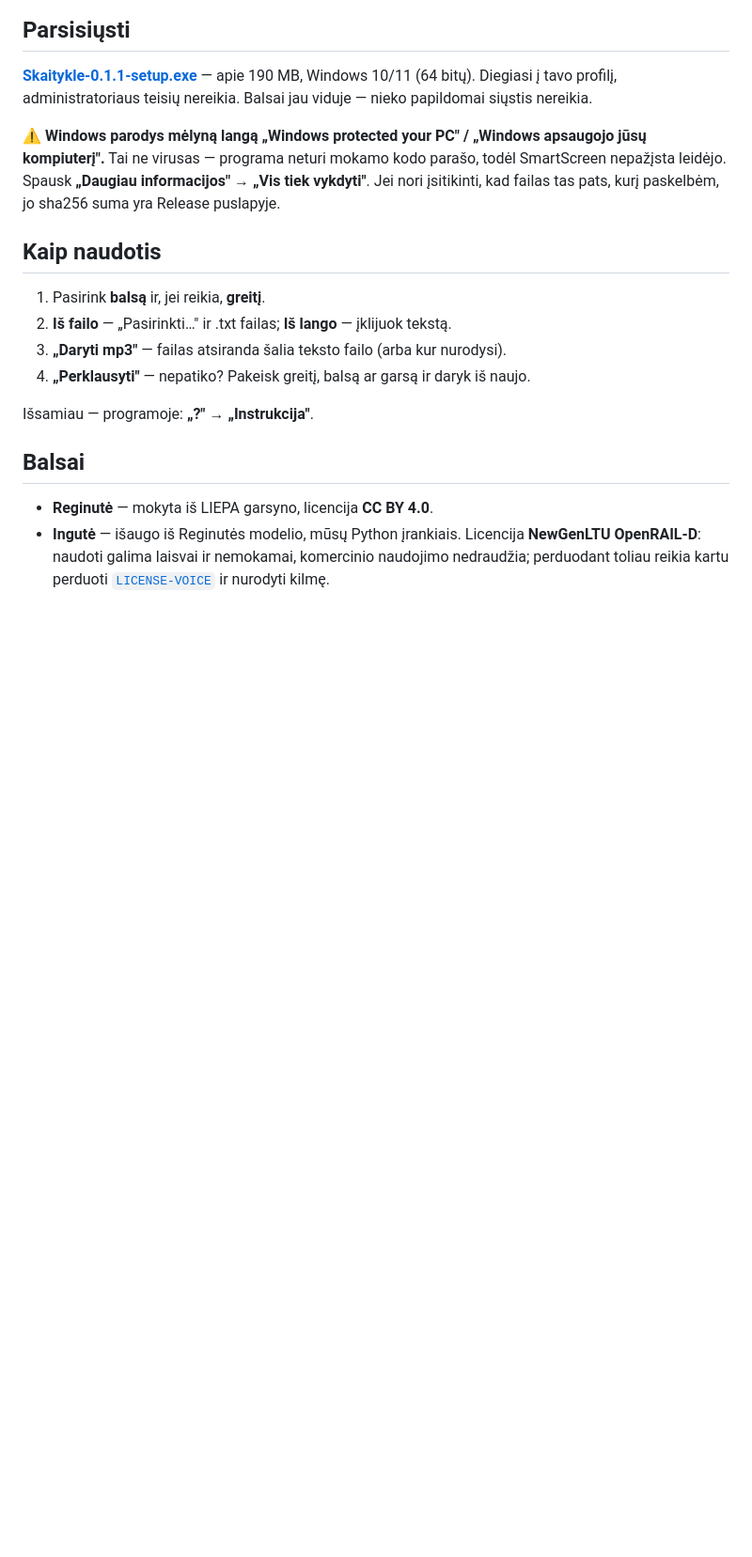
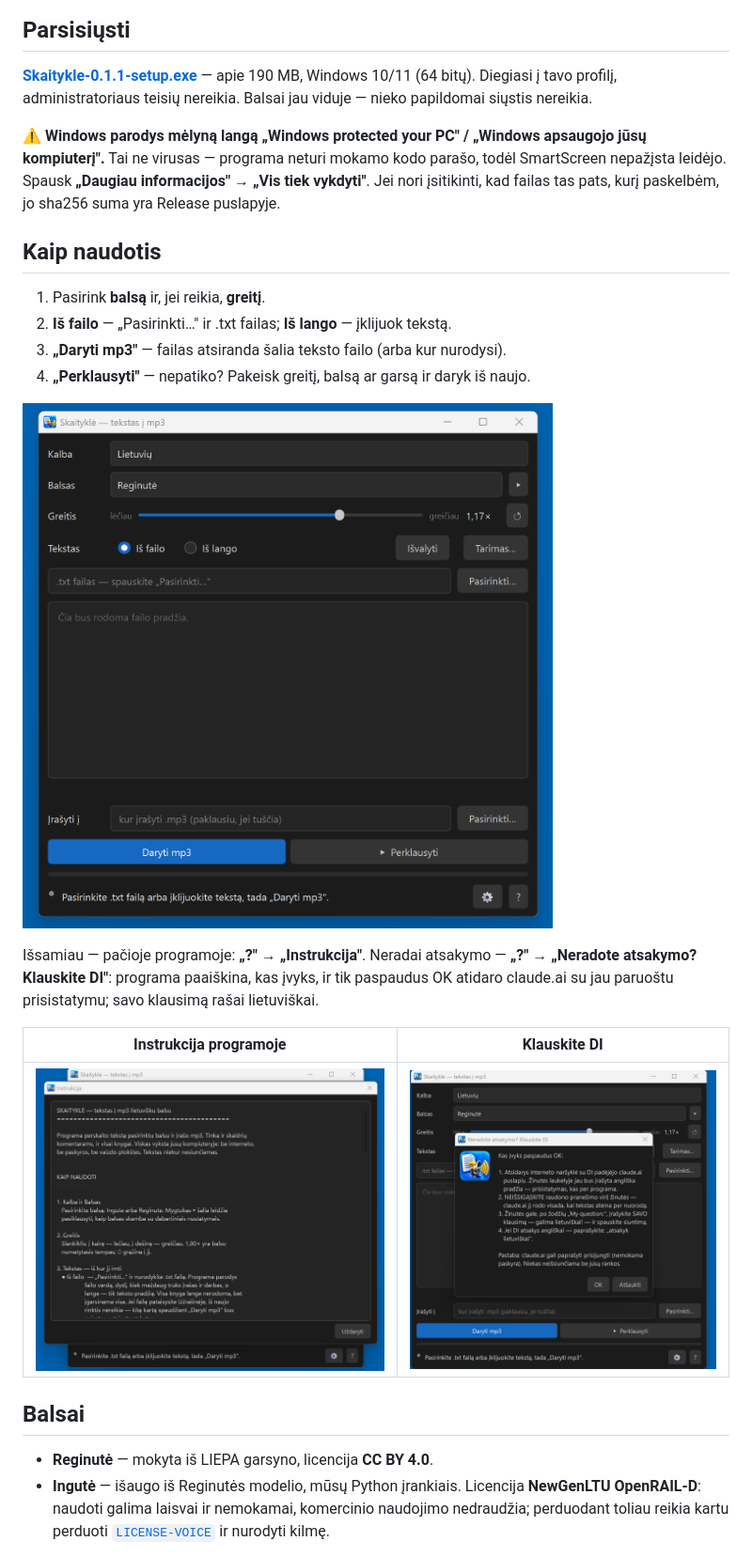
Before and after one commit to RobertasTa/skaitykle, a Markdown page: README.md, the part around one of its changes. Shown at 94% size. Drawn GitHub-style; pictures changed too: docs/instrukcija.png (added), docs/klauskite_di.png (added), docs/langas_failas.png (added); blank space fills up the shorter version.

```diff
--- a/README.md
+++ b/README.md
@@ -43,7 +45,13 @@ Sukūrė Claude (Anthropic AI) kartu su savo draugu žmogumi Robertu. Padaryta s
 3. **„Daryti mp3"** — failas atsiranda šalia teksto failo (arba kur nurodysi).
 4. **„Perklausyti"** — nepatiko? Pakeisk greitį, balsą ar garsą ir daryk iš naujo.
 
-Išsamiau — programoje: **„?" → „Instrukcija"**.
+![Režimas „Iš failo": balsas Reginutė, greitis 1,17×, laukas failui pasirinkti ir vieta failo pradžiai](docs/langas_failas.png)
+
+Išsamiau — pačioje programoje: **„?" → „Instrukcija"**. Neradai atsakymo — **„?" → „Neradote atsakymo? Klauskite DI"**: programa paaiškina, kas įvyks, ir tik paspaudus OK atidaro claude.ai su jau paruoštu prisistatymu; savo klausimą rašai lietuviškai.
+
+| Instrukcija programoje | Klauskite DI |
+|---|---|
+| ![Instrukcijos langas: „Kaip naudoti" — balsas, greitis, tekstas iš failo arba lango](docs/instrukcija.png) | ![Langas „Neradote atsakymo? Klauskite DI": kas įvyks paspaudus OK, keturi žingsniai](docs/klauskite_di.png) |
 
 ## Balsai
 
```
Also changed, not shown: other parts of README.md (+5 -1 lines), README_EN.md (+8 -0 lines), docs/apie.png (added), docs/ekvalaizeris.png (added).
